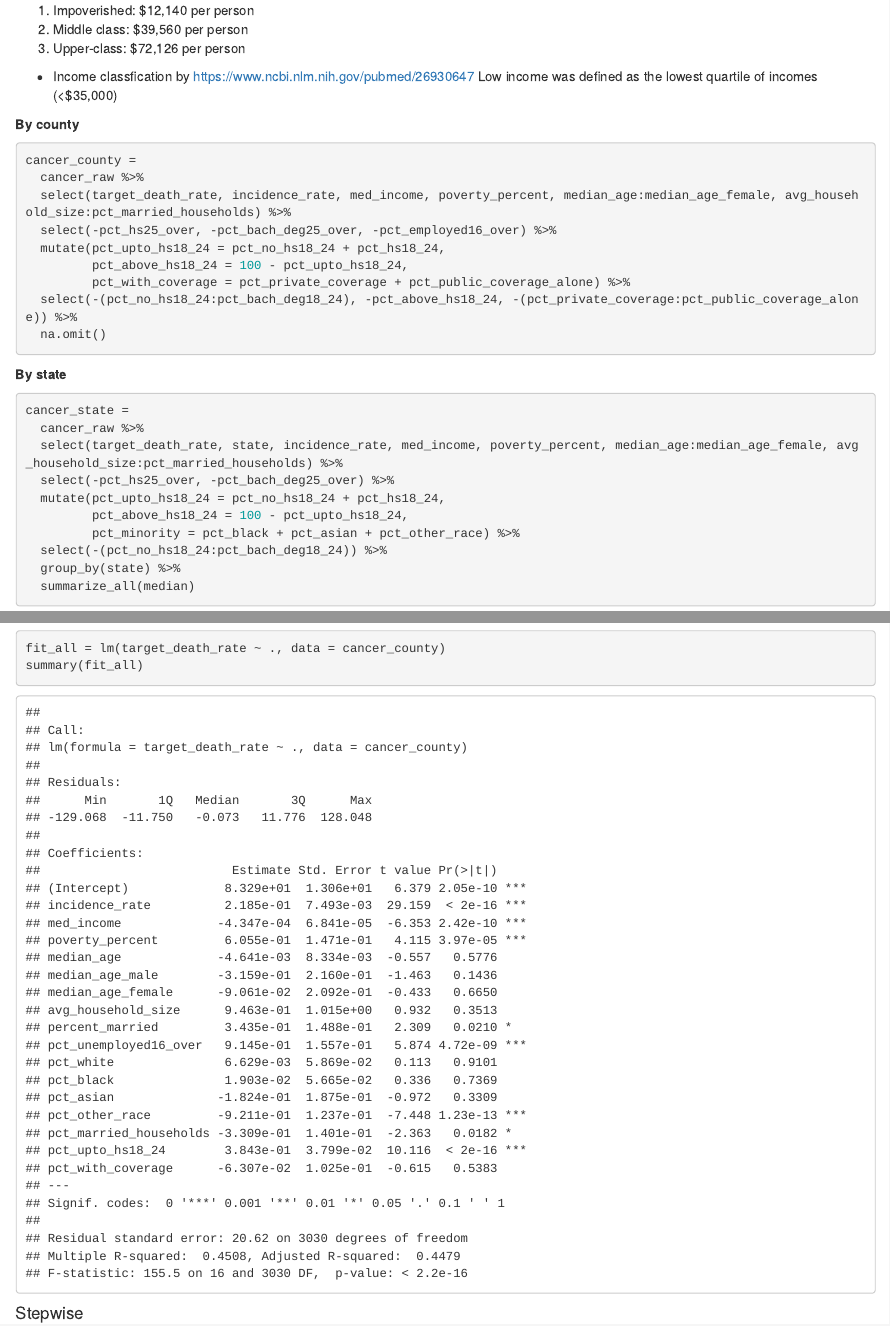
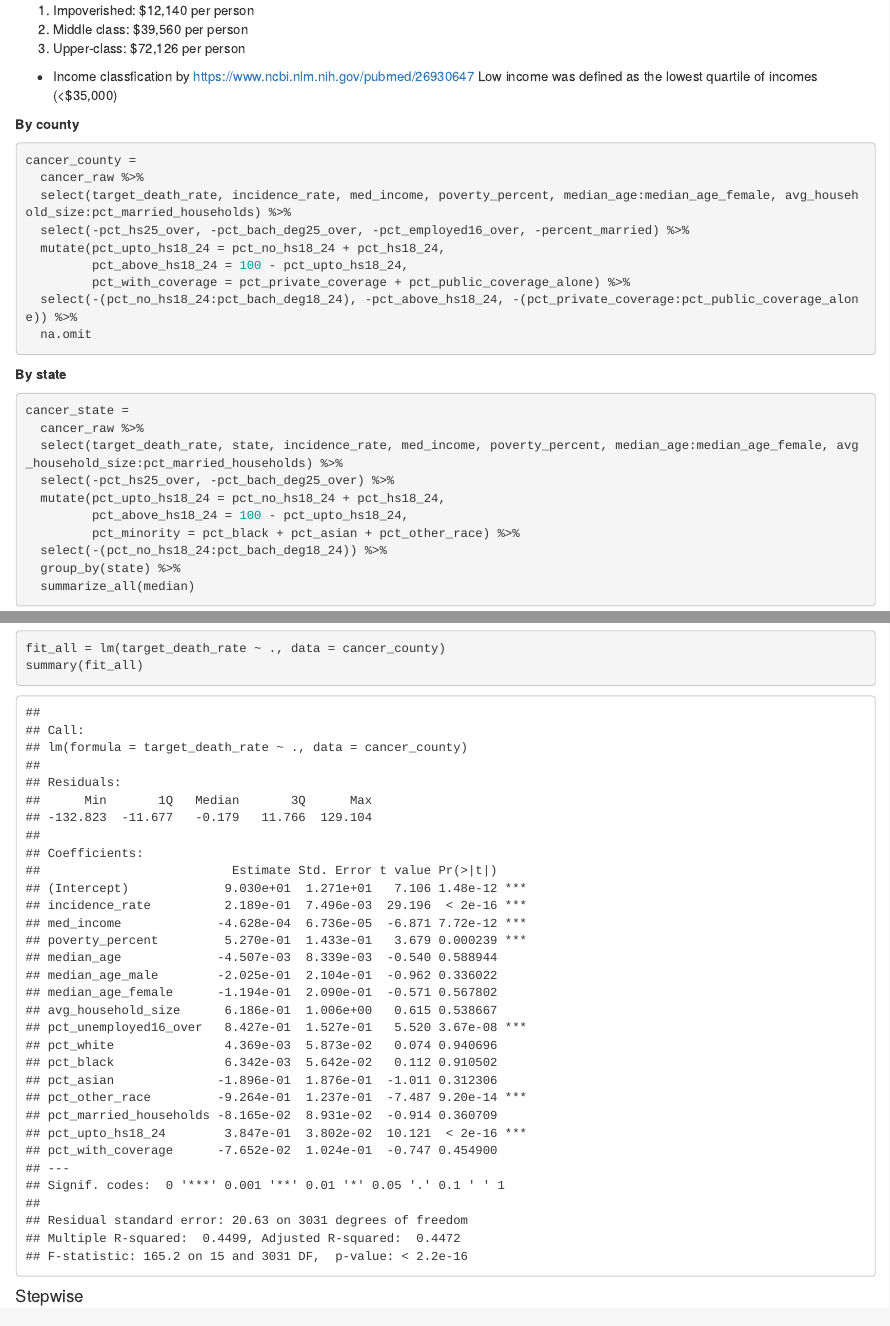
Before and after one commit to zixuanzhang/BM_Final_Project, an R Markdown document (bingyu.Rmd): the page in a window 1100 px wide, from 3660 px down, and a second part further down, joined at a grey line. Rendered offline with R 4.5, knitr and Pandoc, with nearby package versions; column names are cleaned by a stand-in for the janitor package.

Commit message:
variable selection

````diff
--- a/bingyu.Rmd
+++ b/bingyu.Rmd
@@ -113,12 +113,12 @@ Low income was defined as the lowest quartile of incomes (<$35,000)
 cancer_county =
   cancer_raw %>%
   select(target_death_rate, incidence_rate, med_income, poverty_percent, median_age:median_age_female, avg_household_size:pct_married_households) %>%
-  select(-pct_hs25_over, -pct_bach_deg25_over, -pct_employed16_over) %>%
+  select(-pct_hs25_over, -pct_bach_deg25_over, -pct_employed16_over, -percent_married) %>%
   mutate(pct_upto_hs18_24 = pct_no_hs18_24 + pct_hs18_24,
          pct_above_hs18_24 = 100 - pct_upto_hs18_24,
          pct_with_coverage = pct_private_coverage + pct_public_coverage_alone) %>%
   select(-(pct_no_hs18_24:pct_bach_deg18_24), -pct_above_hs18_24, -(pct_private_coverage:pct_public_coverage_alone)) %>%
-  na.omit()
+  na.omit
 ```
 
 **By state**
````
Also changed, not shown: bingyu.html.
